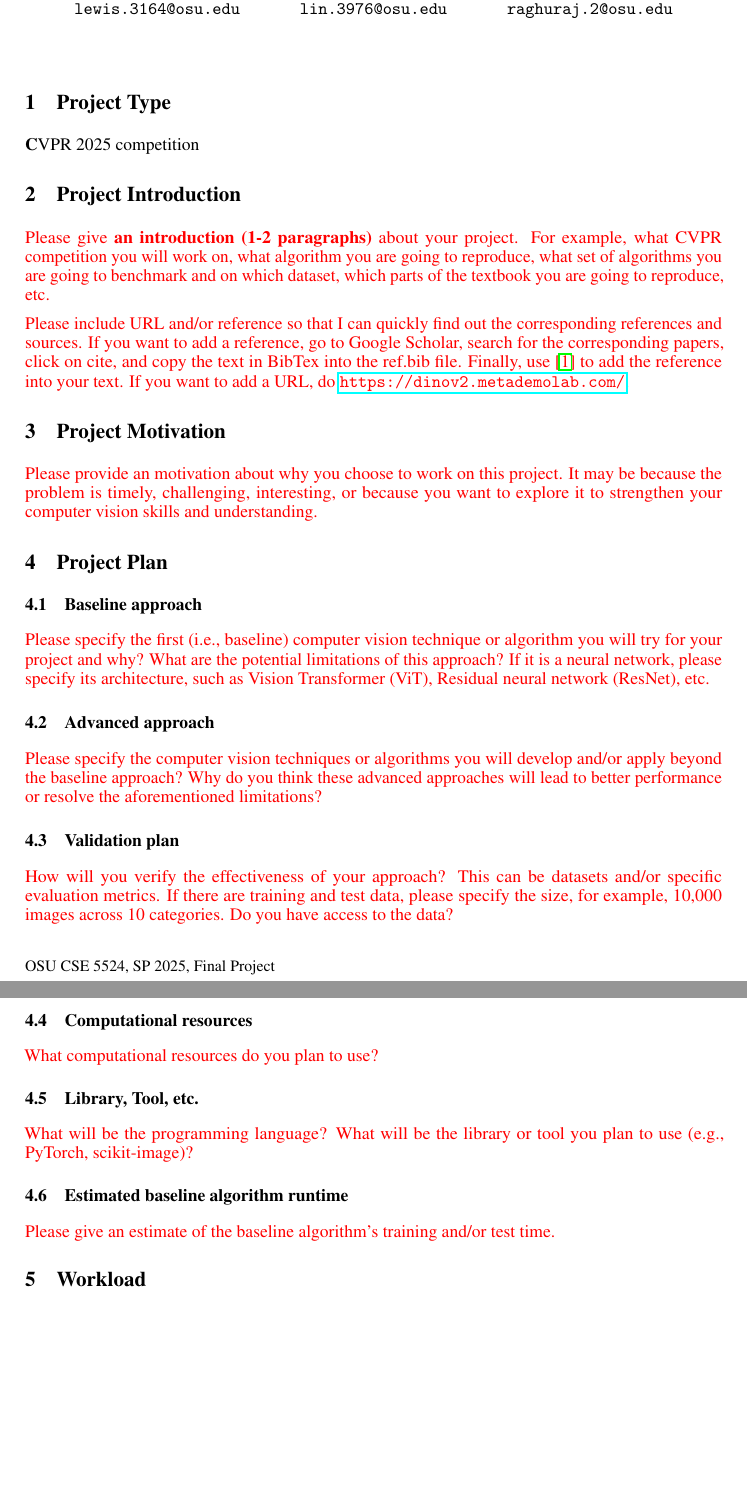
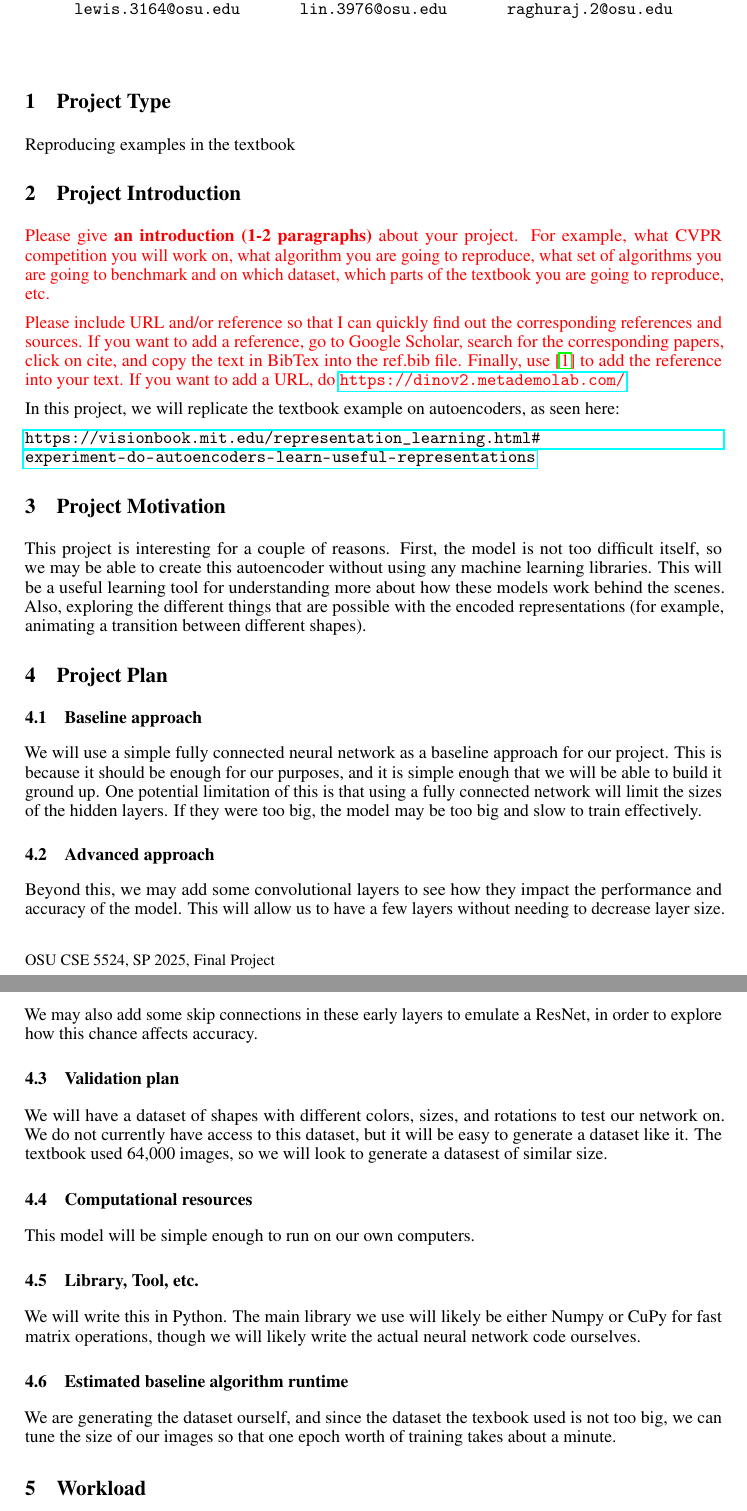
Before and after one commit to ShashankRaghuraj/CSE-5524-Final-Project, a LaTeX document (neurips_2024.tex): two parts of pages 1 and 2 of 2 before the commit and two parts of pages 1 and 2 of 3 after it, joined at a grey line, cut so that both start at the same text, the shorter picture padded with empty space. Compiled offline with pdfLaTeX.

Commit message:
Started some code writing

```diff
--- a/neurips_2024.tex
+++ b/neurips_2024.tex
@@ -34,7 +34,7 @@
 \usepackage{xcolor}         % colors
 
 
-\title{Project Title: Depth-Estimation Models for Various Real-World Scenes}
+\title{Project Title: Exploring Autoencoders with Simple Images of Shapes}
 
 
 % The \author macro works with any number of authors. There are two commands
@@ -66,7 +66,7 @@
 
 
 \section{Project Type}
-\textbf CVPR 2025 competition
+Reproducing examples in the textbook
 
 \section{Project Introduction}
 {\color{red}
@@ -78,41 +78,60 @@ If you want to add a URL, do \url{https://dinov2.metademolab.com/}.
 
 }
 
+In this project, we will replicate the textbook example on autoencoders, as seen here:
+
+\url{https://visionbook.mit.edu/representation_learning.html#experiment-do-autoencoders-learn-useful-representations}
+
+
+
 \section{Project Motivation}
-{\color{red}
-Please provide an motivation about why you choose to work on this project. It may be because the problem is timely, challenging, interesting, or because you want to explore it to strengthen your computer vision skills and understanding.
-}
+% {\color{red}
+% Please provide an motivation about why you choose to work on this project. It may be because the problem is timely, challenging, interesting, or because you want to explore it to strengthen your computer vision skills and understanding.
+% }
+
+This project is interesting for a couple of reasons. First, the model is not too difficult itself, so we may be able to create this autoencoder without using any machine learning libraries.  This will be a useful learning tool for understanding more about how these models work behind the scenes.  Also, exploring the different things that are possible with the encoded representations (for example, animating a transition between different shapes).
 
 \section{Project Plan}
 \subsection{Baseline approach}
-{\color{red}
-Please specify the first (i.e., baseline) computer vision technique or algorithm you will try for your project and why? What are the potential limitations of this approach? If it is a neural network, please specify its architecture, such as Vision Transformer (ViT), Residual neural network (ResNet), etc.
-}
+% {\color{red}
+% Please specify the first (i.e., baseline) computer vision technique or algorithm you will try for your project and why? What are the potential limitations of this approach? If it is a neural network, please specify its architecture, such as Vision Transformer (ViT), Residual neural network (ResNet), etc.
+% }
+
+We will use a simple fully connected neural network as a baseline approach for our project. This is because it should be enough for our purposes, and it is simple enough that we will be able to build it ground up.  One potential limitation of this is that using a fully connected network will limit the sizes of the hidden layers.  If they were too big, the model may be too big and slow to train effectively.
 
 \subsection{Advanced approach}
-{\color{red}
-Please specify the computer vision techniques or algorithms you will develop and/or apply beyond the baseline approach? Why do you think these advanced approaches will lead to better performance or resolve the aforementioned limitations?
-}
+% {\color{red}
+% Please specify the computer vision techniques or algorithms you will develop and/or apply beyond the baseline approach? Why do you think these advanced approaches will lead to better performance or resolve the aforementioned limitations?
+% }
+
+Beyond this, we may add some convolutional layers to see how they impact the performance and accuracy of the model. This will allow us to have a few layers without needing to decrease layer size.  We may also add some skip connections in these early layers to emulate a ResNet, in order to explore how this chance affects accuracy.
 
 \subsection{Validation plan}
-{\color{red}
-How will you verify the effectiveness of your approach? This can be datasets and/or specific evaluation metrics. If there are training and test data, please specify the size, for example, 10,000 images across 10 categories. Do you have access to the data?
-}
+% {\color{red}
+% How will you verify the effectiveness of your approach? This can be datasets and/or specific evaluation metrics. If there are training and test data, please specify the size, for example, 10,000 images across 10 categories. Do you have access to the data?
+% }
+
+We will have a dataset of shapes with different colors, sizes, and rotations to test our network on.  We do not currently have access to this dataset, but it will be easy to generate a dataset like it.  The textbook used 64,000 images, so we will look to generate a datasest of similar size.
 
 \subsection{Computational resources}
-{\color{red}
-What computational resources do you plan to use?
-}
+% {\color{red}
+% What computational resources do you plan to use?
+% }
+
+This model will be simple enough to run on our own computers.
 
 \subsection{Library, Tool, etc.}
-{\color{red}
-What will be the programming language? What will be the library or tool you plan to use (e.g., PyTorch, scikit-image)?
-}
+% {\color{red}
+% What will be the programming language? What will be the library or tool you plan to use (e.g., PyTorch, scikit-image)?
+% }
+We will write this in Python.  The main library we use will likely be either Numpy or CuPy for fast matrix operations, though we will likely write the actual neural network code ourselves.
 
 \subsection{Estimated baseline algorithm runtime}
-{\color{red}
-Please give an estimate of the baseline algorithm's training and/or test time.
-}
+% {\color{red}
+% Please give an estimate of the baseline algorithm's training and/or test time.
+% }
+
+We are generating the dataset ourself, and since the dataset the texbook used is not too big, we can tune the size of our images so that one epoch worth of training takes about a minute.
 
 \section{Workload}
 {\color{red}
```
Also changed, not shown: neurips_2024.pdf (added), 1 other file.
